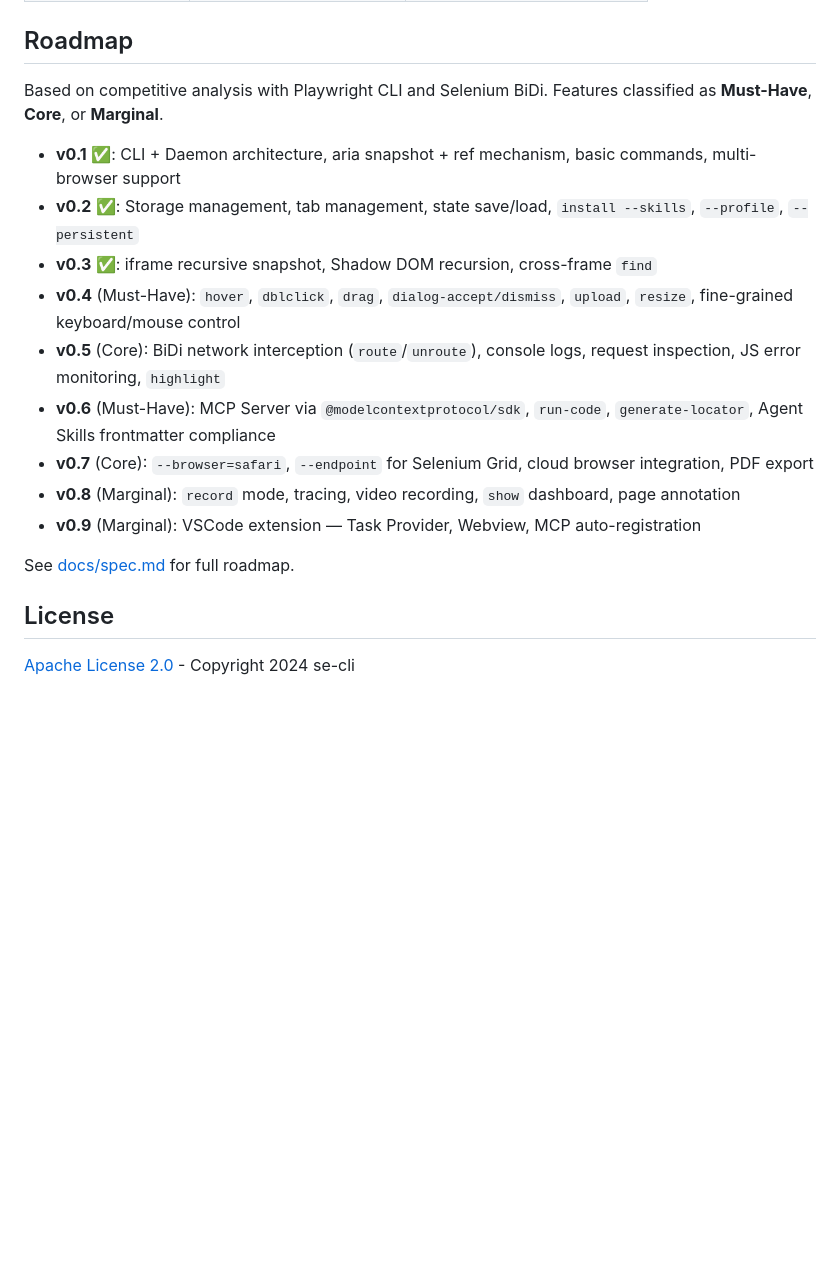
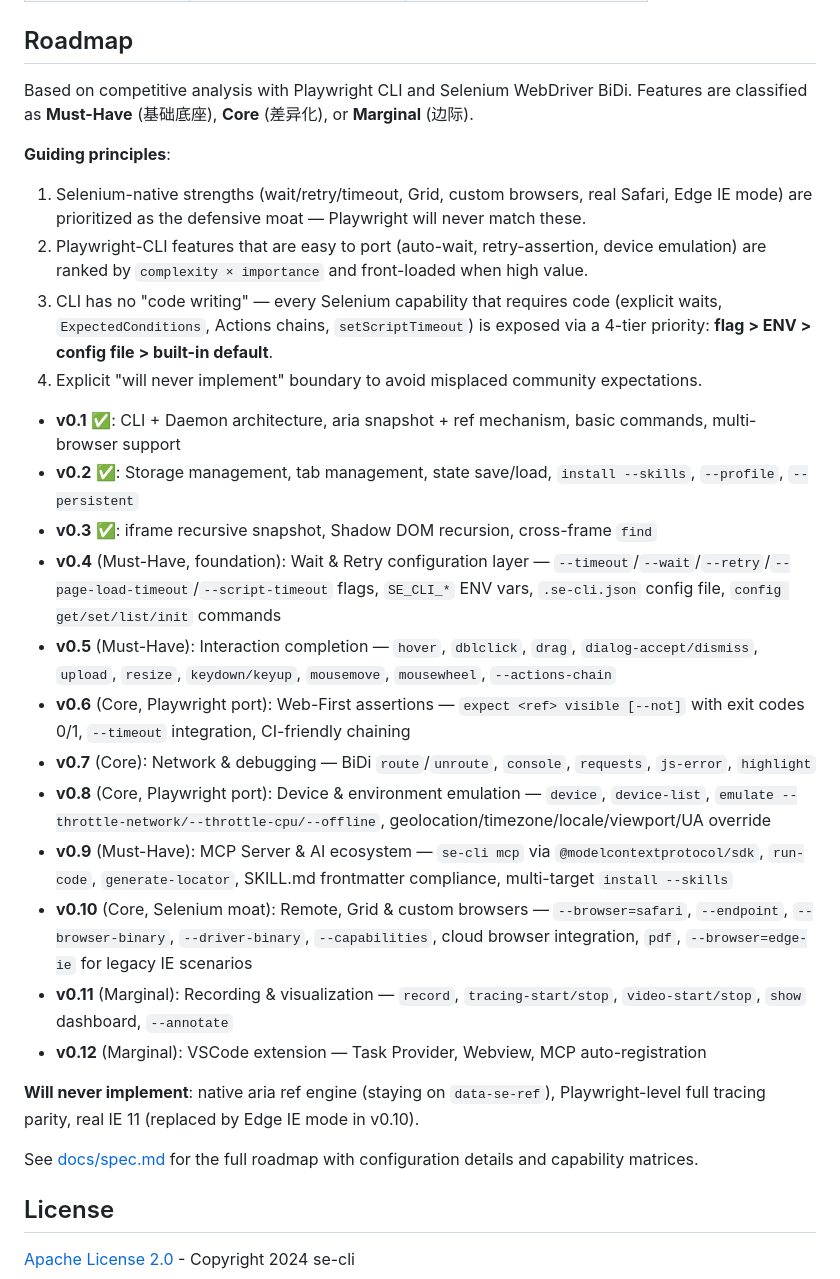
Before and after one commit to alaahong/se-cli, a Markdown page: README.md, the part around the change. Drawn GitHub-style; blank space fills up the shorter version.

Commit message:
docs: sync README roadmap with new v0.4-v0.12 plan

```diff
--- a/README.md
+++ b/README.md
@@ -453,19 +453,32 @@ src/
 
 ## Roadmap
 
-Based on competitive analysis with Playwright CLI and Selenium BiDi. Features classified as **Must-Have**, **Core**, or **Marginal**.
+Based on competitive analysis with Playwright CLI and Selenium WebDriver BiDi.
+Features are classified as **Must-Have** (基础底座), **Core** (差异化), or **Marginal** (边际).
+
+**Guiding principles**:
+
+1. Selenium-native strengths (wait/retry/timeout, Grid, custom browsers, real Safari, Edge IE mode) are prioritized as the defensive moat — Playwright will never match these.
+2. Playwright-CLI features that are easy to port (auto-wait, retry-assertion, device emulation) are ranked by `complexity × importance` and front-loaded when high value.
+3. CLI has no "code writing" — every Selenium capability that requires code (explicit waits, `ExpectedConditions`, Actions chains, `setScriptTimeout`) is exposed via a 4-tier priority: **flag > ENV > config file > built-in default**.
+4. Explicit "will never implement" boundary to avoid misplaced community expectations.
 
 - **v0.1** ✅: CLI + Daemon architecture, aria snapshot + ref mechanism, basic commands, multi-browser support
 - **v0.2** ✅: Storage management, tab management, state save/load, `install --skills`, `--profile`, `--persistent`
 - **v0.3** ✅: iframe recursive snapshot, Shadow DOM recursion, cross-frame `find`
-- **v0.4** (Must-Have): `hover`, `dblclick`, `drag`, `dialog-accept/dismiss`, `upload`, `resize`, fine-grained keyboard/mouse control
-- **v0.5** (Core): BiDi network interception (`route`/`unroute`), console logs, request inspection, JS error monitoring, `highlight`
-- **v0.6** (Must-Have): MCP Server via `@modelcontextprotocol/sdk`, `run-code`, `generate-locator`, Agent Skills frontmatter compliance
-- **v0.7** (Core): `--browser=safari`, `--endpoint` for Selenium Grid, cloud browser integration, PDF export
-- **v0.8** (Marginal): `record` mode, tracing, video recording, `show` dashboard, page annotation
-- **v0.9** (Marginal): VSCode extension — Task Provider, Webview, MCP auto-registration
+- **v0.4** (Must-Have, foundation): Wait & Retry configuration layer — `--timeout`/`--wait`/`--retry`/`--page-load-timeout`/`--script-timeout` flags, `SE_CLI_*` ENV vars, `.se-cli.json` config file, `config get/set/list/init` commands
+- **v0.5** (Must-Have): Interaction completion — `hover`, `dblclick`, `drag`, `dialog-accept/dismiss`, `upload`, `resize`, `keydown/keyup`, `mousemove`, `mousewheel`, `--actions-chain`
+- **v0.6** (Core, Playwright port): Web-First assertions — `expect <ref> visible [--not]` with exit codes 0/1, `--timeout` integration, CI-friendly chaining
+- **v0.7** (Core): Network & debugging — BiDi `route`/`unroute`, `console`, `requests`, `js-error`, `highlight`
+- **v0.8** (Core, Playwright port): Device & environment emulation — `device`, `device-list`, `emulate --throttle-network/--throttle-cpu/--offline`, geolocation/timezone/locale/viewport/UA override
+- **v0.9** (Must-Have): MCP Server & AI ecosystem — `se-cli mcp` via `@modelcontextprotocol/sdk`, `run-code`, `generate-locator`, SKILL.md frontmatter compliance, multi-target `install --skills`
+- **v0.10** (Core, Selenium moat): Remote, Grid & custom browsers — `--browser=safari`, `--endpoint`, `--browser-binary`, `--driver-binary`, `--capabilities`, cloud browser integration, `pdf`, `--browser=edge-ie` for legacy IE scenarios
+- **v0.11** (Marginal): Recording & visualization — `record`, `tracing-start/stop`, `video-start/stop`, `show` dashboard, `--annotate`
+- **v0.12** (Marginal): VSCode extension — Task Provider, Webview, MCP auto-registration
 
-See [docs/spec.md](docs/spec.md) for full roadmap.
+**Will never implement**: native aria ref engine (staying on `data-se-ref`), Playwright-level full tracing parity, real IE 11 (replaced by Edge IE mode in v0.10).
+
+See [docs/spec.md](docs/spec.md) for the full roadmap with configuration details and capability matrices.
 
 ## License
 
```
